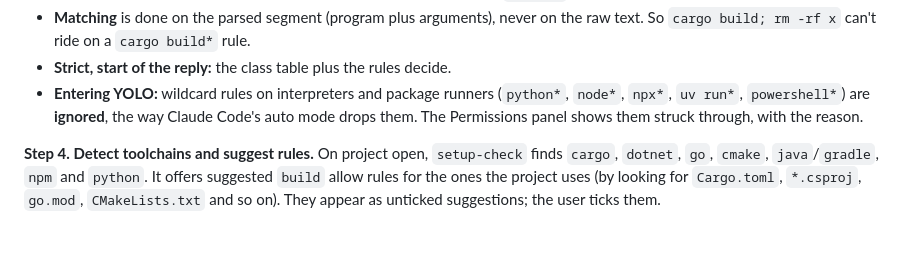
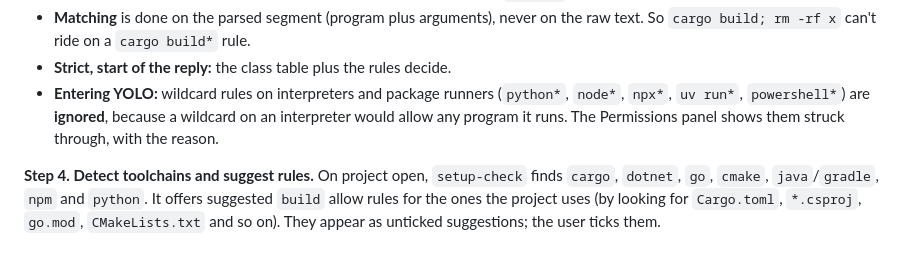
Before and after one commit to mims1234/QuorX, a Markdown page: docs/shell-safety-plan.md, the part around the change. Drawn GitHub-style.

Commit message:
Plan: explain why YOLO ignores interpreter wildcards

```diff
--- a/docs/shell-safety-plan.md
+++ b/docs/shell-safety-plan.md
@@ -129,7 +129,7 @@ shell({ command: "cargo build --release", timeout_s?: 180 })
   - the running reply, for "this chat only" (replacing today's per-tool `allowed` Set for commands).
 - **Matching** is done on the parsed segment (program plus arguments), never on the raw text. So `cargo build; rm -rf x` can't ride on a `cargo build*` rule.
 - **Strict, start of the reply:** the class table plus the rules decide.
-- **Entering YOLO:** wildcard rules on interpreters and package runners (`python*`, `node*`, `npx*`, `uv run*`, `powershell*`) are **ignored**, the way Claude Code's auto mode drops them. The Permissions panel shows them struck through, with the reason.
+- **Entering YOLO:** wildcard rules on interpreters and package runners (`python*`, `node*`, `npx*`, `uv run*`, `powershell*`) are **ignored**, because a wildcard on an interpreter would allow any program it runs. The Permissions panel shows them struck through, with the reason.
 
 **Step 4. Detect toolchains and suggest rules.** On project open, `setup-check` finds `cargo`, `dotnet`, `go`, `cmake`, `java`/`gradle`, `npm` and `python`. It offers suggested `build` allow rules for the ones the project uses (by looking for `Cargo.toml`, `*.csproj`, `go.mod`, `CMakeLists.txt` and so on). They appear as unticked suggestions; the user ticks them.
 
```
